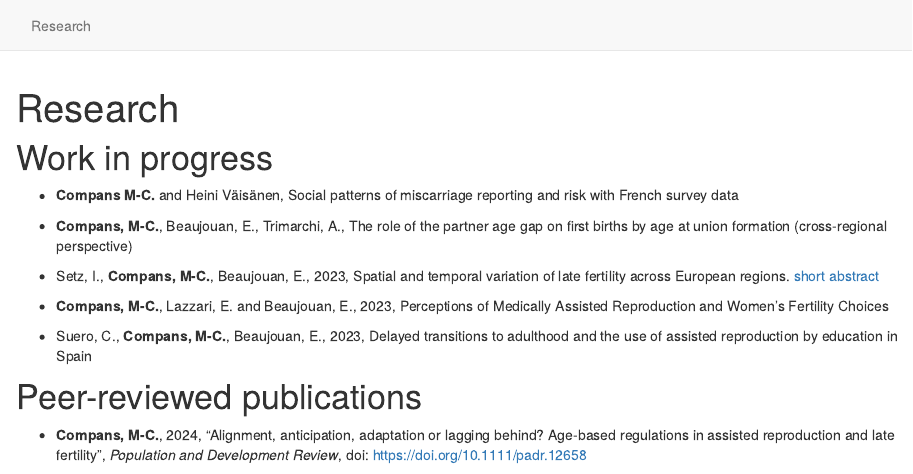
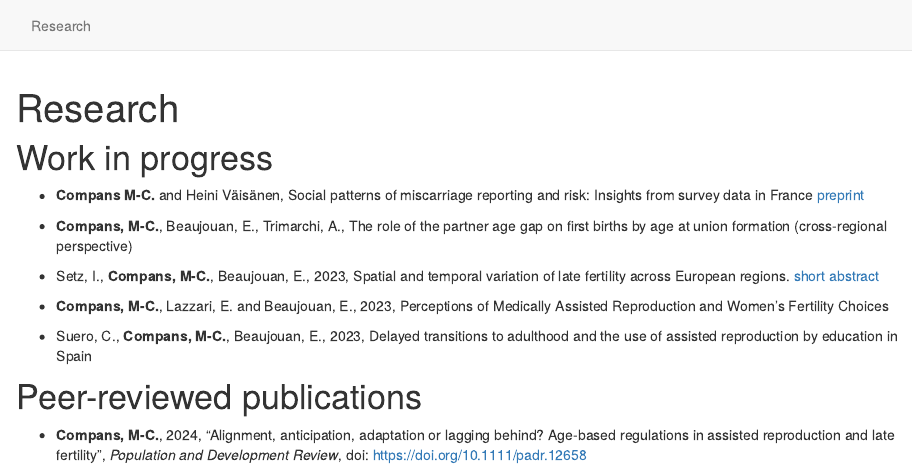
Before and after one commit to mccompans/mccompans.github.io, an R Markdown document (research.Rmd): the page in a window 1100 px wide, from its top. Rendered offline with R 4.5, knitr and Pandoc, with nearby package versions; drawn as R Markdown's standard HTML page in place of the format the file asks for.

Commit message:
addition of the link to the preprint

```diff
--- a/research.Rmd
+++ b/research.Rmd
@@ -14,7 +14,7 @@ knitr::opts_chunk$set(echo = FALSE)
 
 # Work in progress
 
-- **Compans M-C.** and Heini Väisänen, Social patterns of miscarriage reporting and risk with French survey data
+- **Compans M-C.** and Heini Väisänen, Social patterns of miscarriage reporting and risk: Insights from survey data in France [preprint](https://osf.io/preprints/socarxiv/7psr6_v1)
 
 - **Compans, M-C.**, Beaujouan, E., Trimarchi, A., The role of the partner age gap on first births by age at union
 formation (cross-regional perspective)
```
Also changed, not shown: 1 other file.
